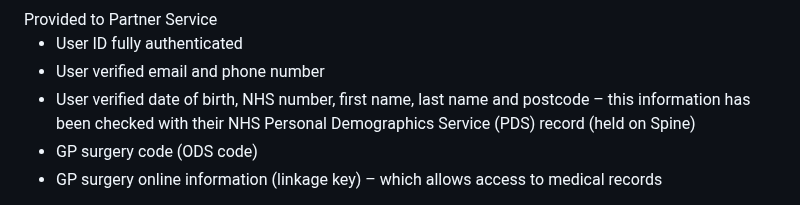
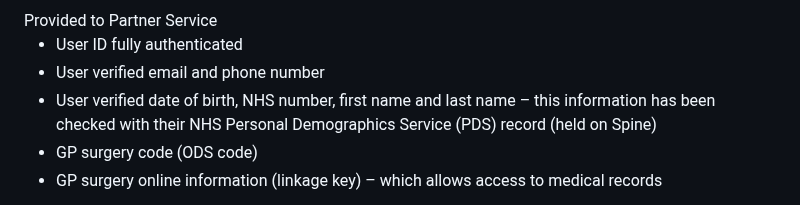
Before and after one commit to nhsconnect/nhslogin, a Markdown page: src/user-journeys.md, the part around the change. Rendered like a GitHub page.

Commit message:
Update to P9 journey, removed postcode

```diff
--- a/src/user-journeys.md
+++ b/src/user-journeys.md
@@ -219,7 +219,7 @@ Identity verification via mobile (IDVM) is only available to medium level verifi
               <ul>
                 <li>User ID fully authenticated</li>
                 <li>User verified email and phone number</li>
-                <li>User verified date of birth, NHS number, first name, last name and postcode – this information has been checked with their NHS Personal Demographics Service (PDS) record (held on Spine)</li>
+                <li>User verified date of birth, NHS number, first name and last name – this information has been checked with their NHS Personal Demographics Service (PDS) record (held on Spine)</li>
                 <li>GP surgery code (ODS code)</li>
                 <li>GP surgery online information (linkage key) – which allows access to medical records</li>
                 </ul>
```
